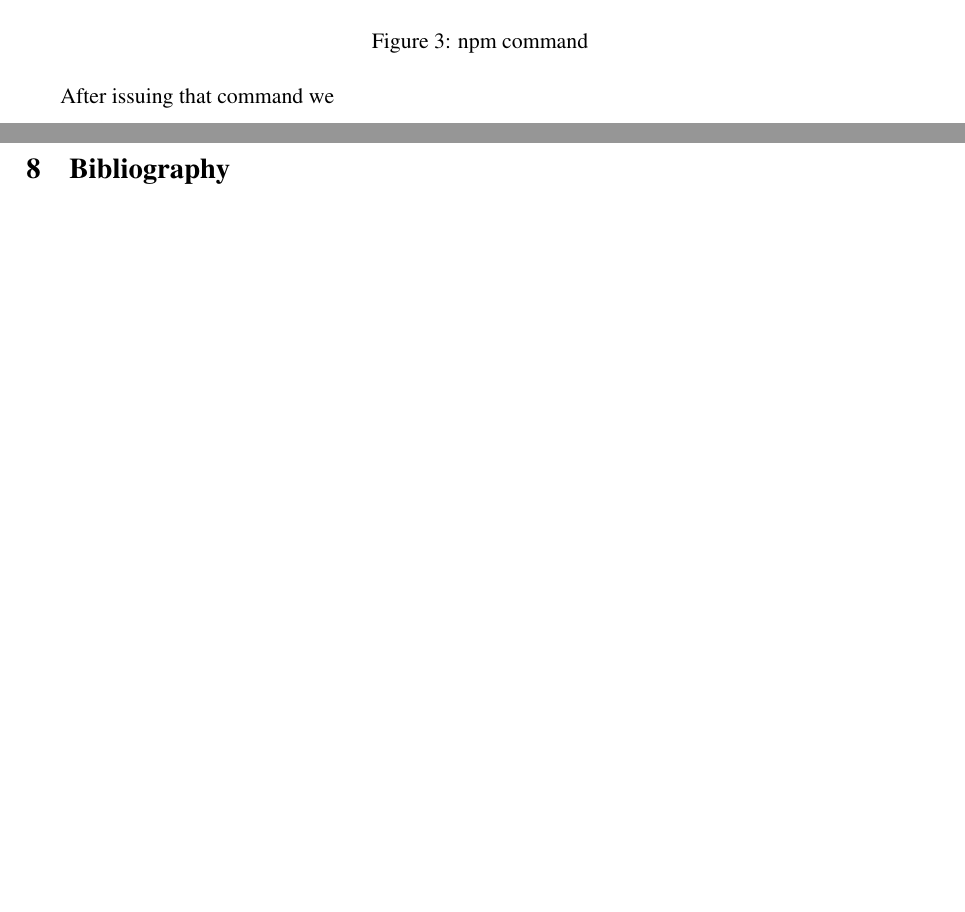
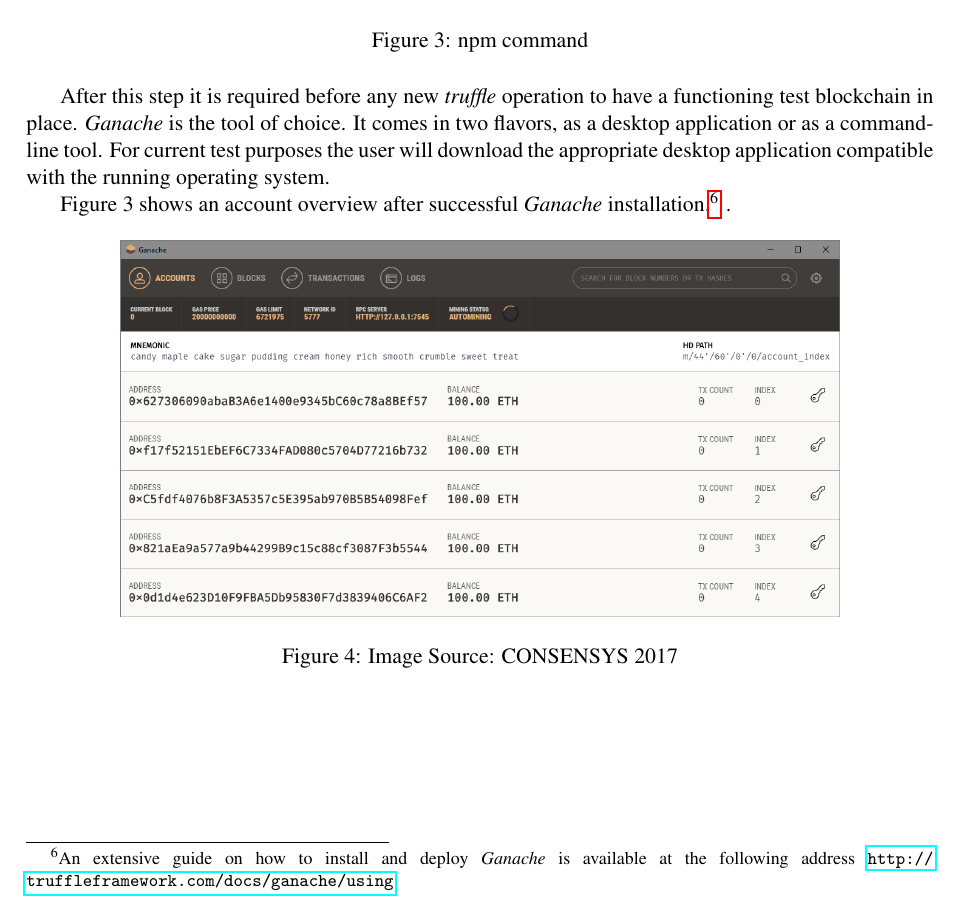
Before and after one commit to suprematis/Blockchain-methodologies-applied-to-transaction-operations-on-the-Real-Estate-Market, a LaTeX paper (final_draft.tex): two parts of pages 6 and 7 of 7 before the commit and part of page 6 of 7 after it, the two joined at a grey line, cut so that both start at the same text, the shorter picture padded with empty space. Compiled offline with pdfLaTeX; a LaTeX package or settings file that is missing is left out.

Commit message:
Updates from ShareLaTeX

```diff
--- a/final_draft.tex
+++ b/final_draft.tex
@@ -186,10 +184,15 @@
 \caption{npm command}
 \end{figure}
 
-After issuing that command we
+After this step it is required before any new \textit{truffle} operation to have a functioning test blockchain in place.  \textit{Ganache} is the tool of choice.  It comes in two flavors, as a desktop application or as a command-line tool.  For current test purposes the user will download the appropriate desktop application compatible with the running operating system.
 
-\newpage
-\section{Bibliography}
+Figure 3 shows an account overview after successful \textit{Ganache} installation.\footnote{An extensive guide on how to install and deploy \textit{Ganache} is available at the following address \url{http://truffleframework.com/docs/ganache/using}}
+\begin{figure}[h]
+    \centering
+    \label{fig:my_label}
+    \includegraphics[width=5in]{ganache_accounts.png}
+     \caption{Image Source: CONSENSYS 2017}
+\end{figure}.
 
 
 
```
Also changed, not shown: images/ganache_accounts.png (added), final_draft.tex (18 more changed lines).
